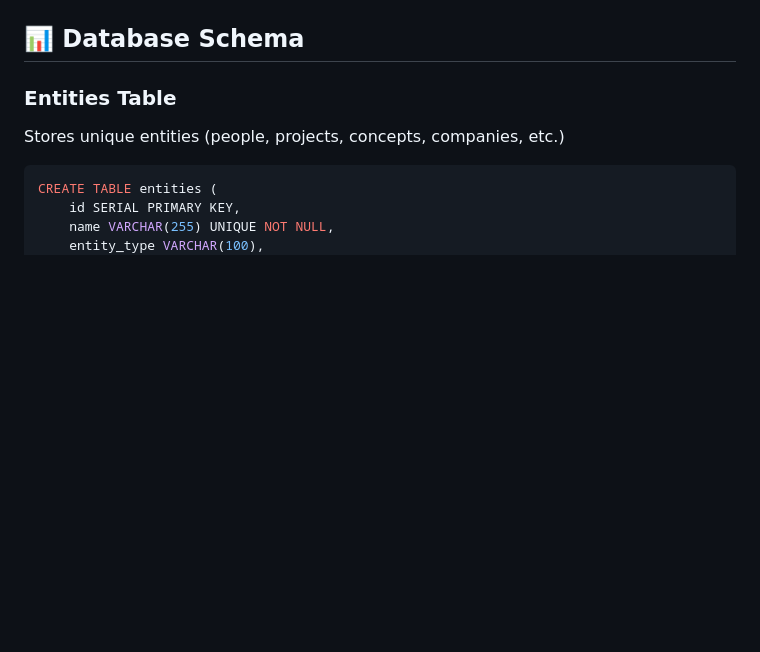
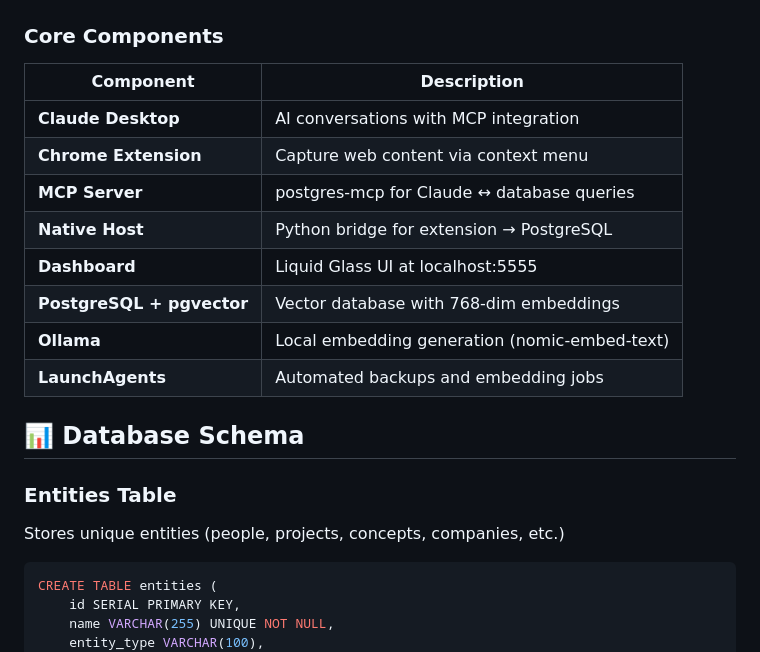
Before and after one commit to MyronKoch/longterm-memory-macos, a Markdown page: docs/ARCHITECTURE.md, the part around one of its changes. Rendered like a GitHub page; blank space fills up the shorter version.

Commit message:
Add browser extension to architecture diagram and component table

````diff
--- a/docs/ARCHITECTURE.md
+++ b/docs/ARCHITECTURE.md
@@ -17,4 +35,17 @@ flowchart TB
 ```
+
+### Core Components
+
+| Component | Description |
+|-----------|-------------|
+| **Claude Desktop** | AI conversations with MCP integration |
+| **Chrome Extension** | Capture web content via context menu |
+| **MCP Server** | postgres-mcp for Claude ↔ database queries |
+| **Native Host** | Python bridge for extension → PostgreSQL |
+| **Dashboard** | Liquid Glass UI at localhost:5555 |
+| **PostgreSQL + pgvector** | Vector database with 768-dim embeddings |
+| **Ollama** | Local embedding generation (nomic-embed-text) |
+| **LaunchAgents** | Automated backups and embedding jobs |
 
 ## 📊 Database Schema
 
````
Also changed, not shown: other parts of docs/ARCHITECTURE.md (+25 -7 lines).
